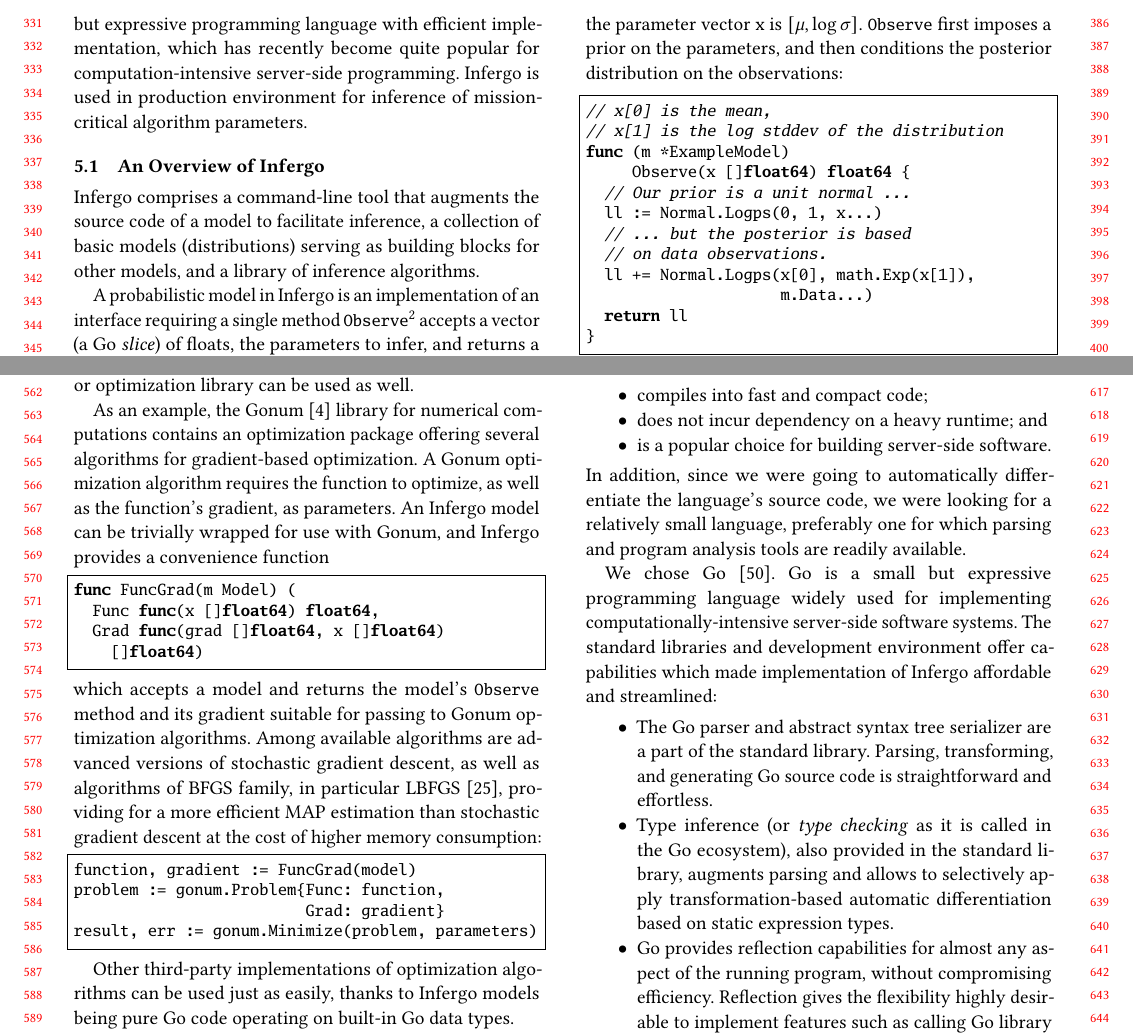
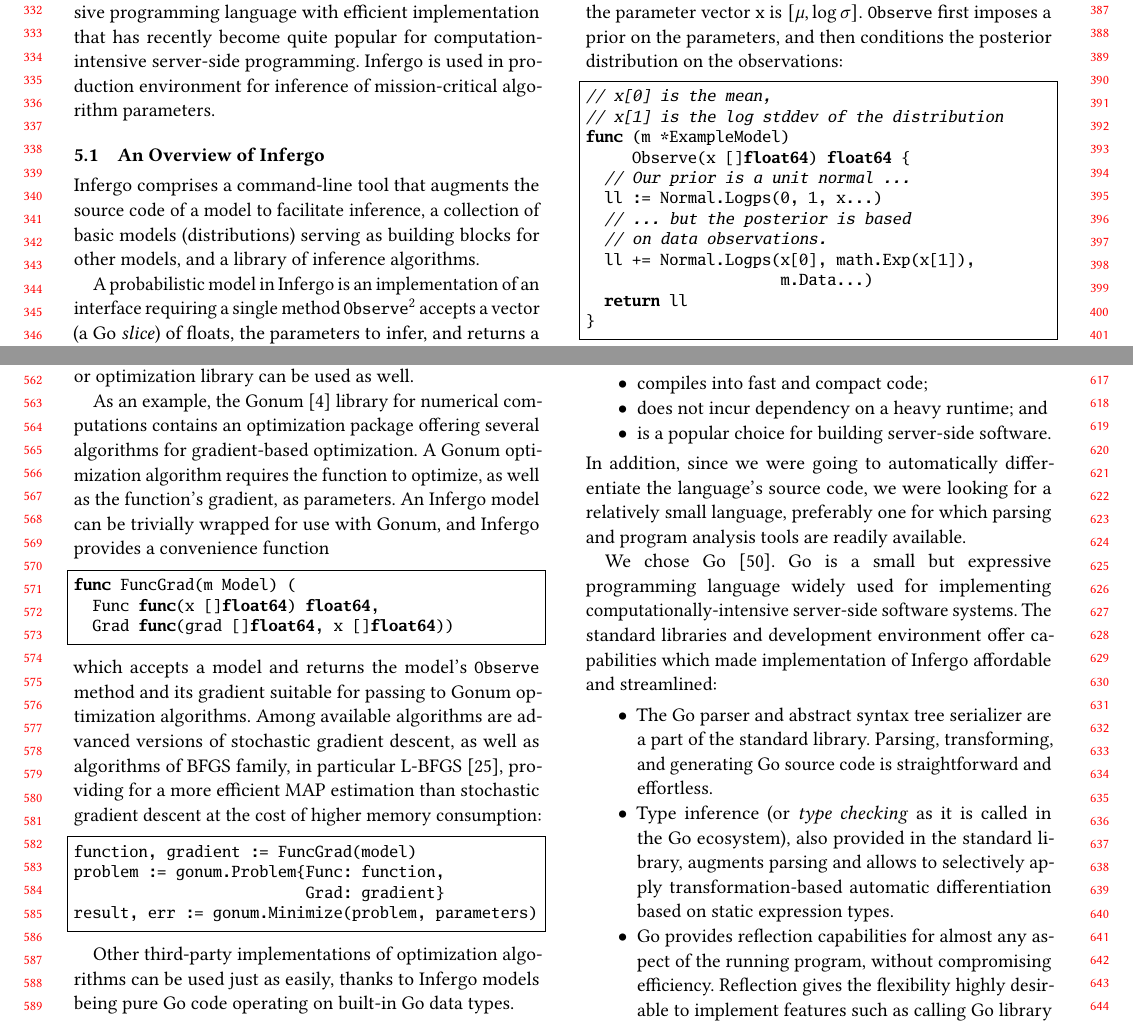
Before and after one commit to infergo-ml/gogp-paper, a LaTeX paper (paper/paper.tex): two parts of pages 4 and 6 of 15, joined at a grey line, cut so that both start at the same text. Compiled offline with pdfLaTeX.

Commit message:
in progress

```diff
--- a/paper/paper.tex
+++ b/paper/paper.tex
@@ -832,7 +832,7 @@
 %(\url{http://infergo.ml/}).
 We have chosen Go because Go is a
 small but expressive programming language with efficient
-implementation, which has recently become quite popular for
+implementation that has recently become quite popular for
 computation-intensive server-side programming. Infergo is used
 in production environment for inference of mission-critical
 algorithm parameters.
@@ -1113,14 +1113,13 @@
 \begin{lstlisting}
 func FuncGrad(m Model) (
   Func func(x []float64) float64,
-  Grad func(grad []float64, x []float64)
-    []float64)
+  Grad func(grad []float64, x []float64))
 \end{lstlisting}
 which accepts a model and returns the model's
 \lstinline{Observe} method and its gradient suitable for passing
 to Gonum optimization algorithms. Among available algorithms are
 advanced versions of stochastic gradient descent, as well as
-algorithms of BFGS family, in particular LBFGS~\cite{LN89},
+algorithms of BFGS family, in particular L-BFGS~\cite{LN89},
 providing for a more efficient MAP estimation than stochastic
 gradient descent at the cost of higher memory consumption:
 \begin{lstlisting}
```
Also changed, not shown: paper/paper.tex (4 more changed lines).
